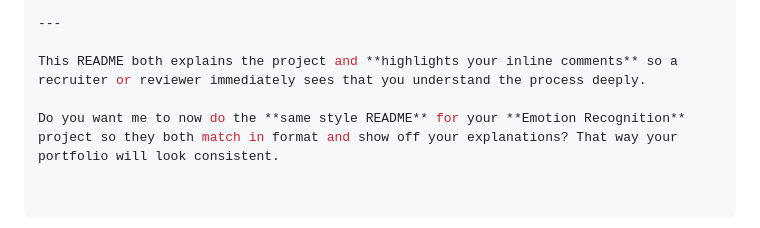
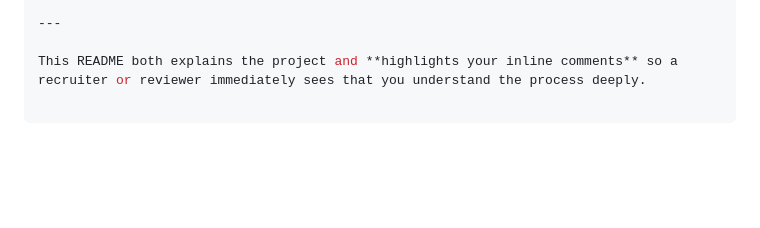
Before and after one commit to 0scarxmz/Dog-vs-Cat-guesser, a Markdown page: README.md, the part around the change. Drawn GitHub-style; blank space fills up the shorter version.

Commit message:
Fixed a little

```diff
--- a/README.md
+++ b/README.md
@@ -98,5 +98,3 @@ dog-vs-cat/
 ---
 
 This README both explains the project and **highlights your inline comments** so a recruiter or reviewer immediately sees that you understand the process deeply.
-
-Do you want me to now do the **same style README** for your **Emotion Recognition** project so they both match in format and show off your explanations? That way your portfolio will look consistent.
```
